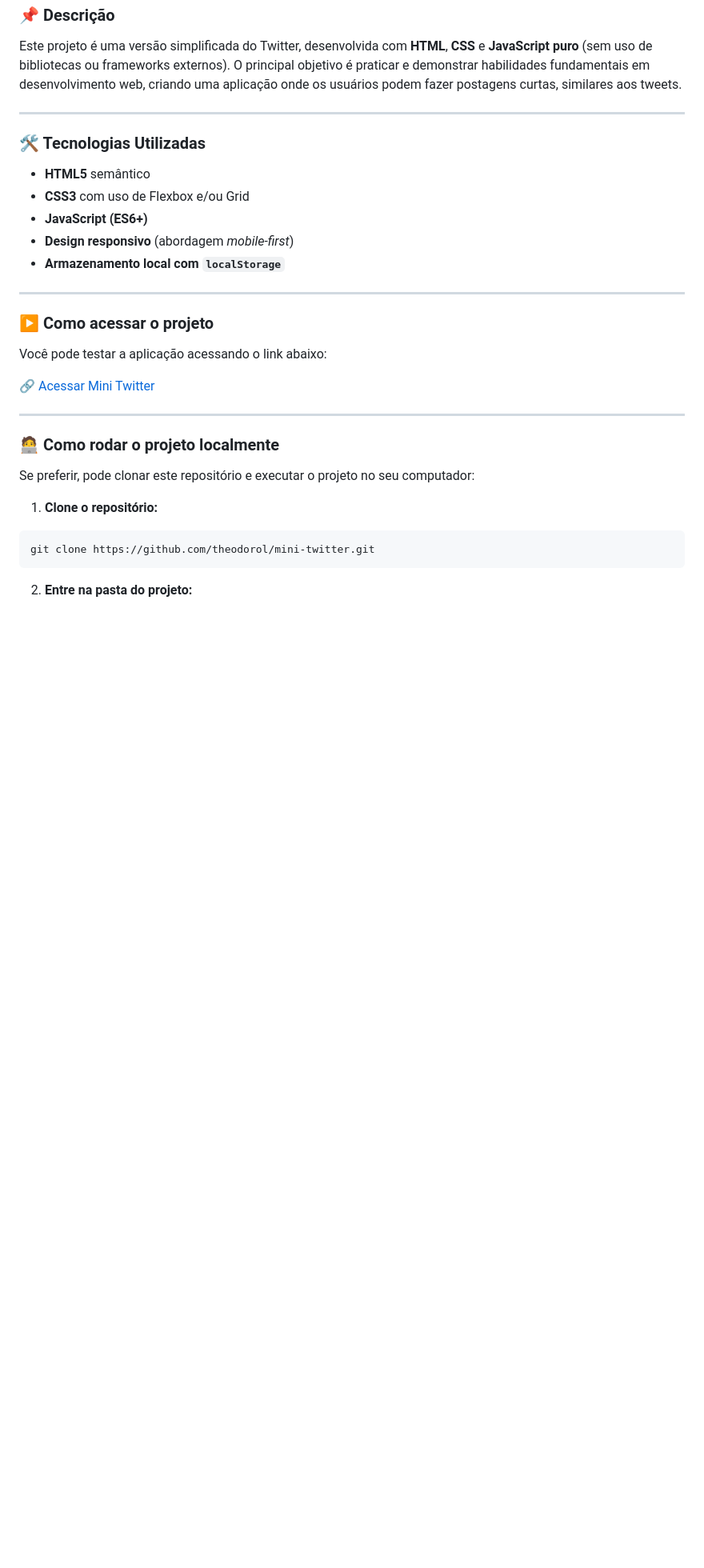
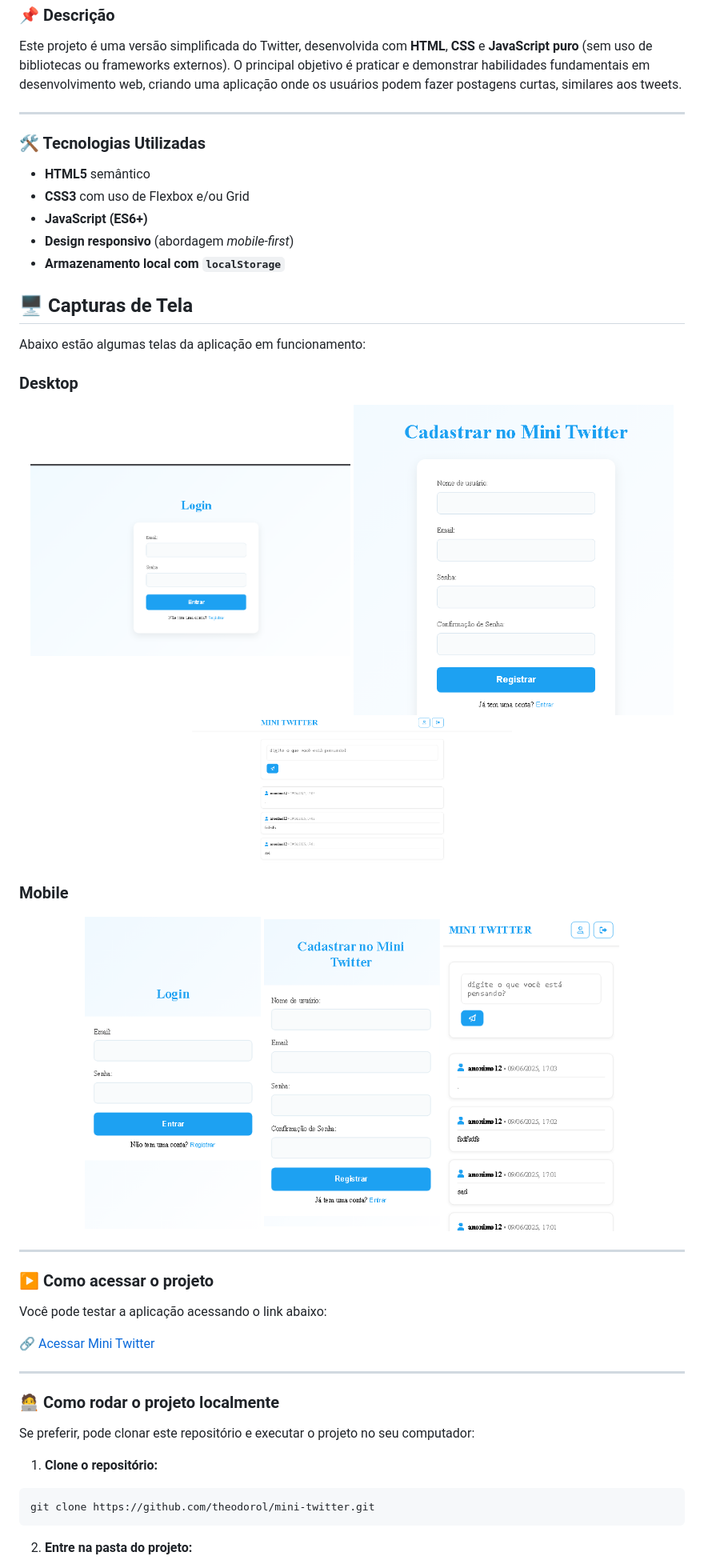
Before and after one commit to TheodoroL/mini-twitter, a Markdown page: README.MD, the part around the change. Shown: that part at 80% size. Rendered like a GitHub page; pictures changed too: screenshots/cadastro-desktop.png, screenshots/cadastro-mobile.png, screenshots/login-desktop.png; blank space fills up the shorter version.

Commit message:
adicionando mais screenshots e atualizando o readme

```diff
--- a/README.MD
+++ b/README.MD
@@ -14,6 +14,24 @@ Este projeto é uma versão simplificada do Twitter, desenvolvida com **HTML**,
 - **JavaScript (ES6+)**
 - **Design responsivo** (abordagem *mobile-first*)
 - **Armazenamento local com `localStorage`**
+
+## 🖥️ Capturas de Tela
+
+Abaixo estão algumas telas da aplicação em funcionamento:
+
+### Desktop
+<p align="center">
+  <img src="./screenshots/login-desktop.png" alt="Tela de Login" width="400" />
+  <img src="./screenshots/cadastro-desktop.png" alt="Tela de Cadastro" width="400" />
+  <img src="./screenshots/post-desktop.png" alt="Feed de Postagens" width="400" />
+</p>
+
+### Mobile
+<p align="center">
+  <img src="./screenshots/login-mobile.png" alt="Tela de Login" width="220" />
+  <img src="./screenshots/cadastro-mobile.png" alt="Tela de Cadastro" width="220" />
+  <img src="./screenshots/post-mobile.png" alt="Feed de Postagens" width="220" />
+</p>
 
 ---
 
```
